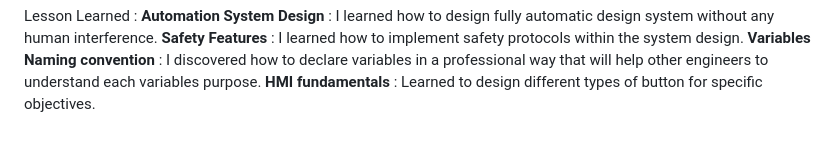
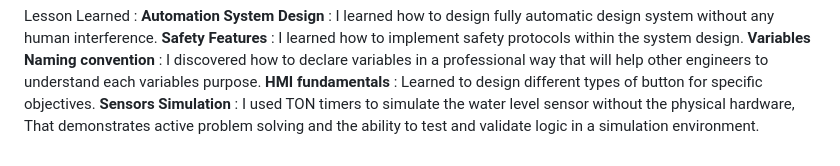
Before and after one commit to hamzammw2005-dotcom/Industrial_portfolio, a Markdown page: README.md, the part around the change. GitHub-like rendering.

```diff
--- a/README.md
+++ b/README.md
@@ -185,3 +185,4 @@ Lesson Learned :
 **Safety Features** : I learned how to implement safety protocols within the system design.
 **Variables Naming convention** : I discovered how to declare variables in a professional way that will help other engineers to understand each variables purpose.
 **HMI fundamentals** : Learned to design different types of button for specific objectives.
+**Sensors Simulation** : I used TON timers to simulate the water level sensor without the physical hardware, That demonstrates active problem solving and the ability to test and validate logic in a simulation environment.
```
